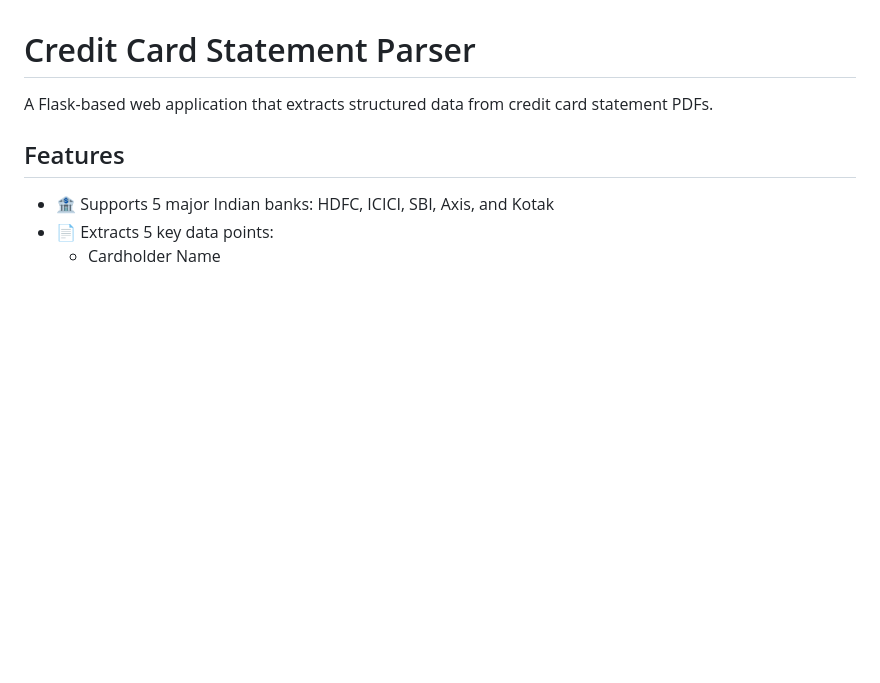
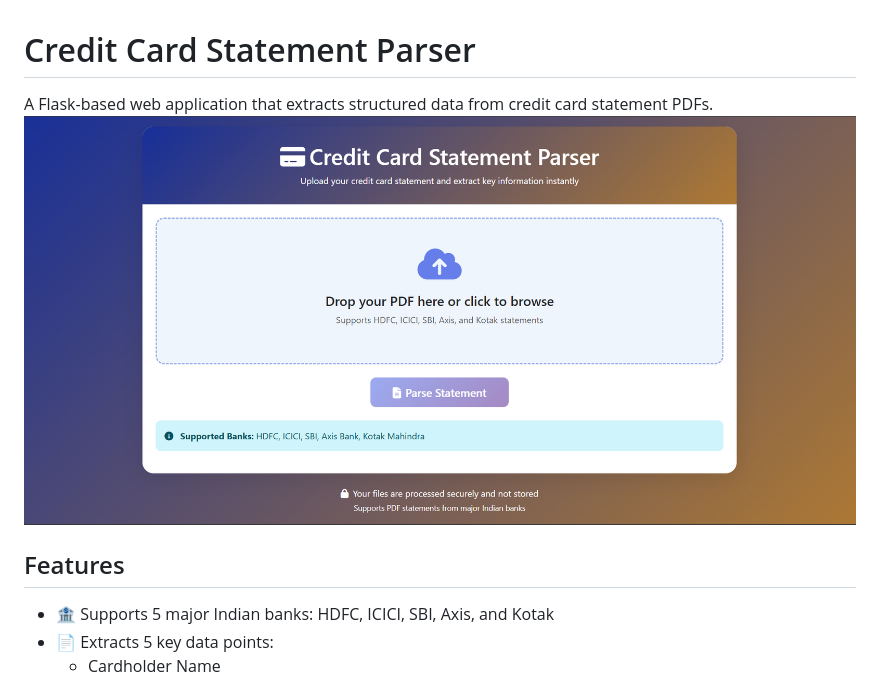
Before and after one commit to Tejaswi410/Credit-Card-Statement-parser, a Markdown page: README.md, the part around the change. Drawn GitHub-style; blank space fills up the shorter version.

```diff
--- a/README.md
+++ b/README.md
@@ -1,6 +1,7 @@
 # Credit Card Statement Parser
 
 A Flask-based web application that extracts structured data from credit card statement PDFs.
+![Preview](https://github.com/Tejaswi410/Credit-Card-Statement-parser/blob/main/Screenshot%202025-10-14%20221806.png)
 
 ## Features
 
```
